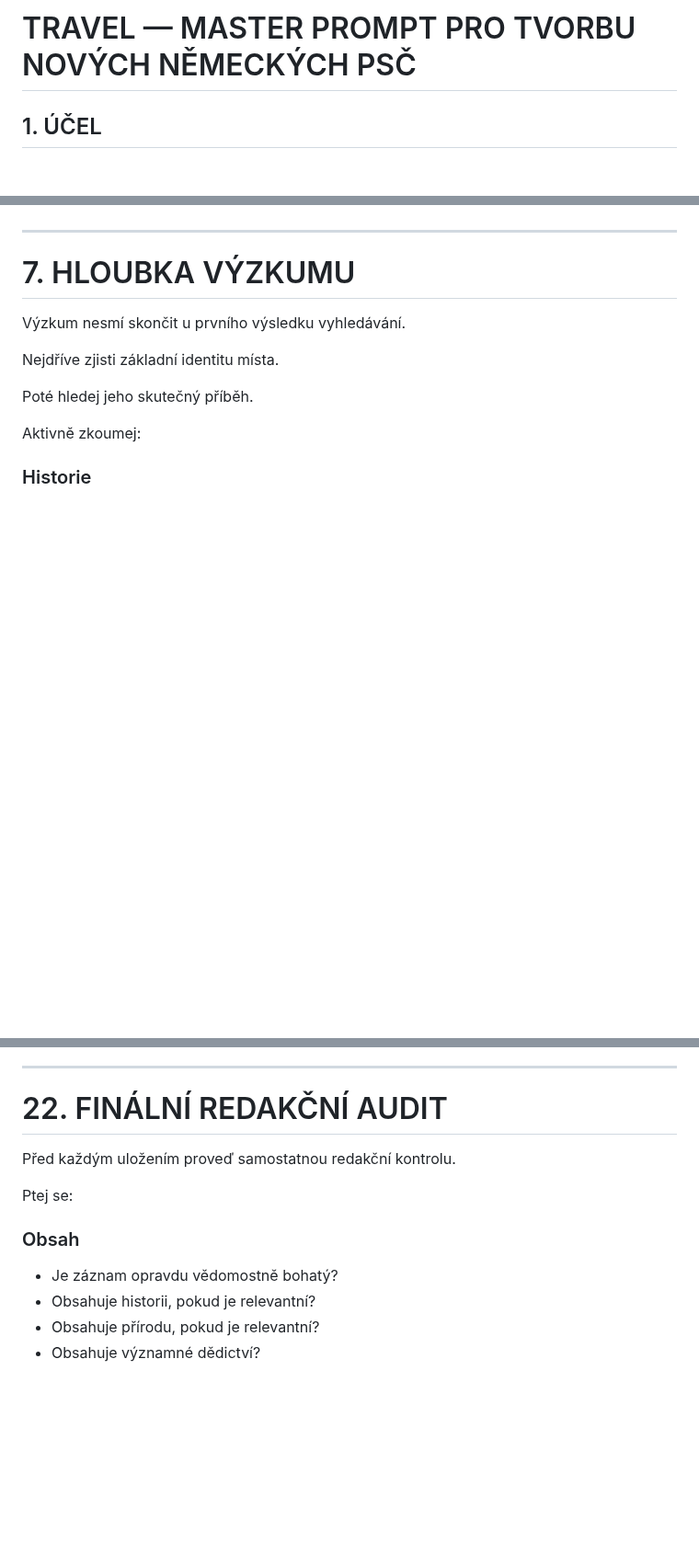
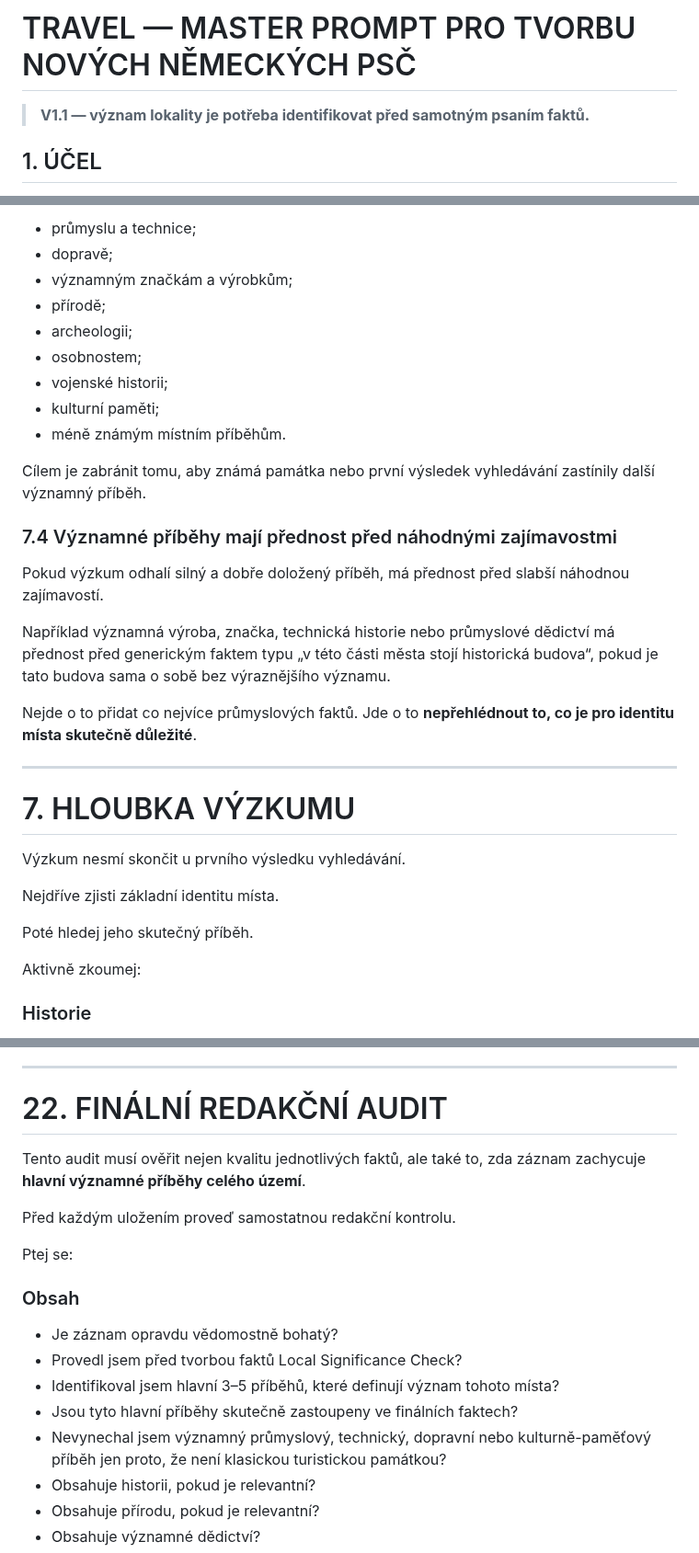
Before and after one commit to Wildwavestylez/travel, a Markdown page: data/germany/prompt_create.md, 3 parts joined by grey strips. Shown at 92% size. Drawn GitHub-style; blank space fills up the shorter version.

```diff
--- a/data/germany/prompt_create.md
+++ b/data/germany/prompt_create.md
@@ -1,4 +1,6 @@
 # TRAVEL — MASTER PROMPT PRO TVORBU NOVÝCH NĚMECKÝCH PSČ
+
+> **V1.1 — význam lokality je potřeba identifikovat před samotným psaním faktů.**
 
 ## 1. ÚČEL
 
@@ -181,3 +241,22 @@ Pro každé PSČ zjisti a ověř:
+- průmyslu a technice;
+- dopravě;
+- významným značkám a výrobkům;
+- přírodě;
+- archeologii;
+- osobnostem;
+- vojenské historii;
+- kulturní paměti;
+- méně známým místním příběhům.
+
+Cílem je zabránit tomu, aby známá památka nebo první výsledek vyhledávání zastínily další významný příběh.
+
+### 7.4 Významné příběhy mají přednost před náhodnými zajímavostmi
+
+Pokud výzkum odhalí silný a dobře doložený příběh, má přednost před slabší náhodnou zajímavostí.
+
+Například významná výroba, značka, technická historie nebo průmyslové dědictví má přednost před generickým faktem typu „v této části města stojí historická budova“, pokud je tato budova sama o sobě bez výraznějšího významu.
+
+Nejde o to přidat co nejvíce průmyslových faktů. Jde o to **nepřehlédnout to, co je pro identitu místa skutečně důležité**.
 
 ---
 
@@ -577,12 +656,18 @@ Pravidla:
 
 # 22. FINÁLNÍ REDAKČNÍ AUDIT
 
+Tento audit musí ověřit nejen kvalitu jednotlivých faktů, ale také to, zda záznam zachycuje **hlavní významné příběhy celého území**.
+
 Před každým uložením proveď samostatnou redakční kontrolu.
 
 Ptej se:
 
 ### Obsah
 - Je záznam opravdu vědomostně bohatý?
+- Provedl jsem před tvorbou faktů Local Significance Check?
+- Identifikoval jsem hlavní 3–5 příběhů, které definují význam tohoto místa?
+- Jsou tyto hlavní příběhy skutečně zastoupeny ve finálních faktech?
+- Nevynechal jsem významný průmyslový, technický, dopravní nebo kulturně-paměťový příběh jen proto, že není klasickou turistickou památkou?
 - Obsahuje historii, pokud je relevantní?
 - Obsahuje přírodu, pokud je relevantní?
 - Obsahuje významné dědictví?
```
Also changed, not shown: other parts of data/germany/prompt_create.md (+58 -0 lines).
